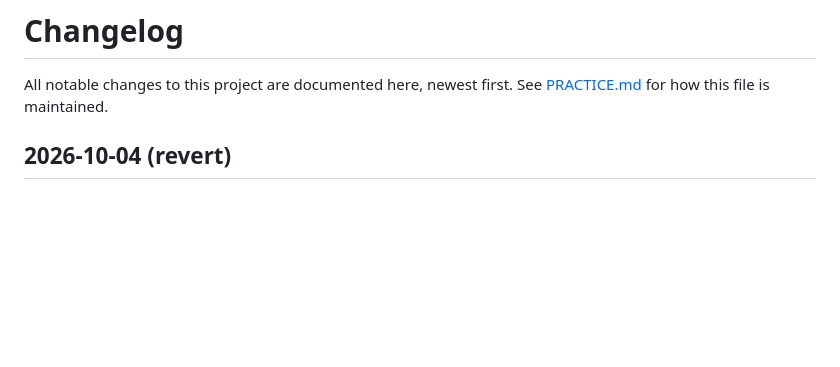
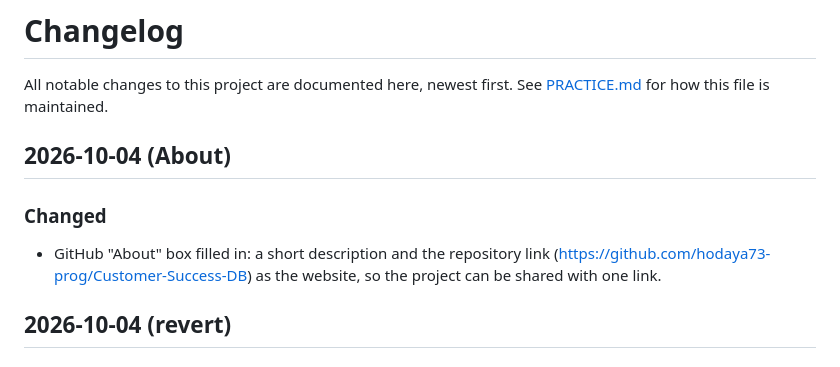
Before and after one commit to hodaya73-prog/Customer-Success-DB, a Markdown page: CHANGELOG.md, the part around the change. Drawn GitHub-style; blank space fills up the shorter version.

Commit message:
docs: record GitHub About description and share link
Co-Authored-By: Claude Sonnet 5.5 <noreply@anthropic.com>

```diff
--- a/CHANGELOG.md
+++ b/CHANGELOG.md
@@ -1,6 +1,11 @@
 # Changelog
 
 All notable changes to this project are documented here, newest first. See [PRACTICE.md](PRACTICE.md) for how this file is maintained.
+
+## 2026-10-04 (About)
+
+### Changed
+- GitHub "About" box filled in: a short description and the repository link (https://github.com/hodaya73-prog/Customer-Success-DB) as the website, so the project can be shared with one link.
 
 ## 2026-10-04 (revert)
 
```
